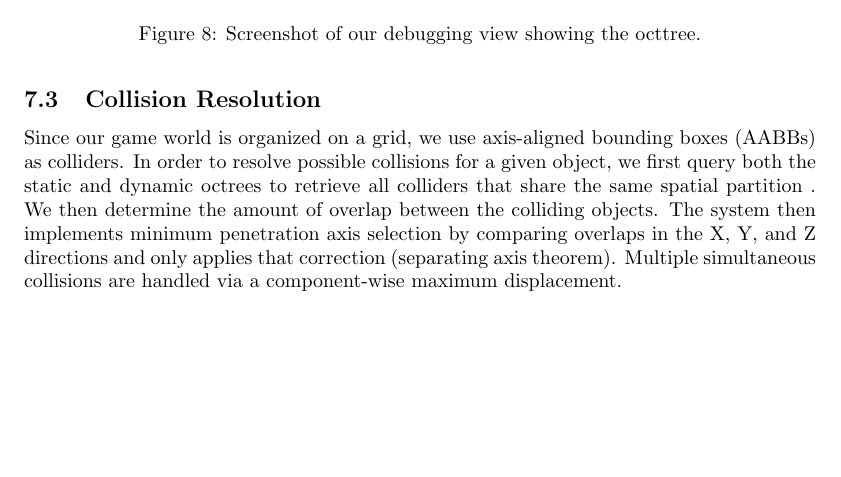
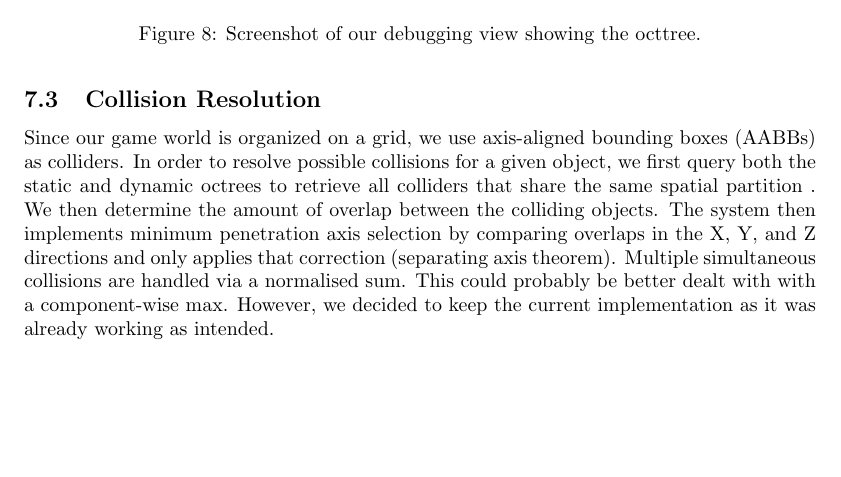
Before and after one commit to eliasnijs/doom-three.js, a LaTeX document (report/main.tex): part of page 12 of 18, cut so that both start at the same text, the shorter picture padded with empty space. Compiled offline with pdfLaTeX.

Commit message:
docs: add notion of component-wise max to multiple collision resolution

```diff
--- a/report/main.tex
+++ b/report/main.tex
@@ -315,7 +315,9 @@ colliders that share the same spatial partition . We then determine the amount
 of overlap between the colliding objects. The system then implements minimum
 penetration axis selection by comparing overlaps in the X, Y, and Z directions
 and only applies that correction (separating axis theorem). Multiple
-simultaneous collisions are handled via a component-wise maximum displacement.
+simultaneous collisions are handled via a normalised sum. This could probably
+be better dealt with with a component-wise max. However, we decided to keep the
+current implementation as it was already working as intended.
 
 \section{Benchmarking}\label{sec:benchmarking}
 To assess the performance and efficiency of our implementation, we conducted a
```
